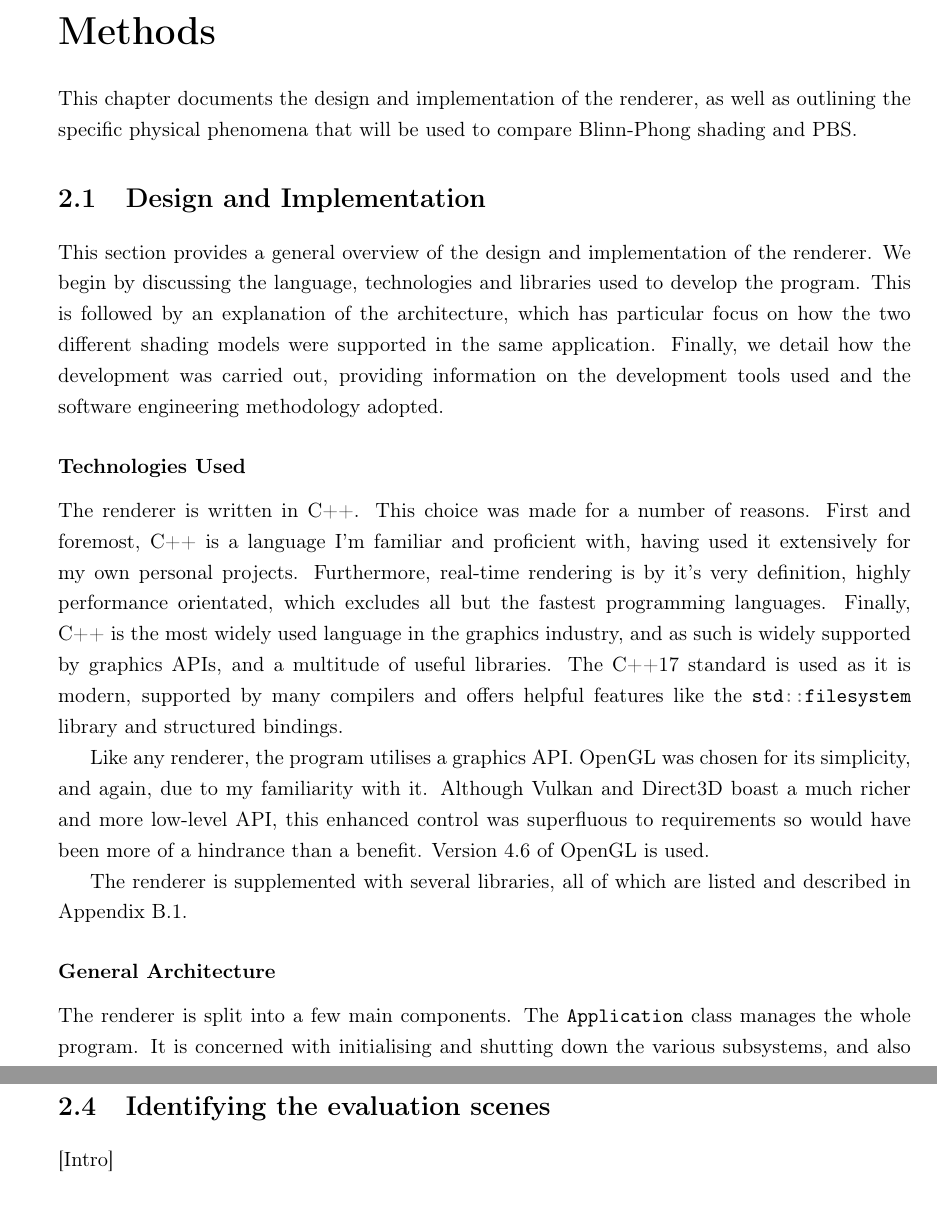
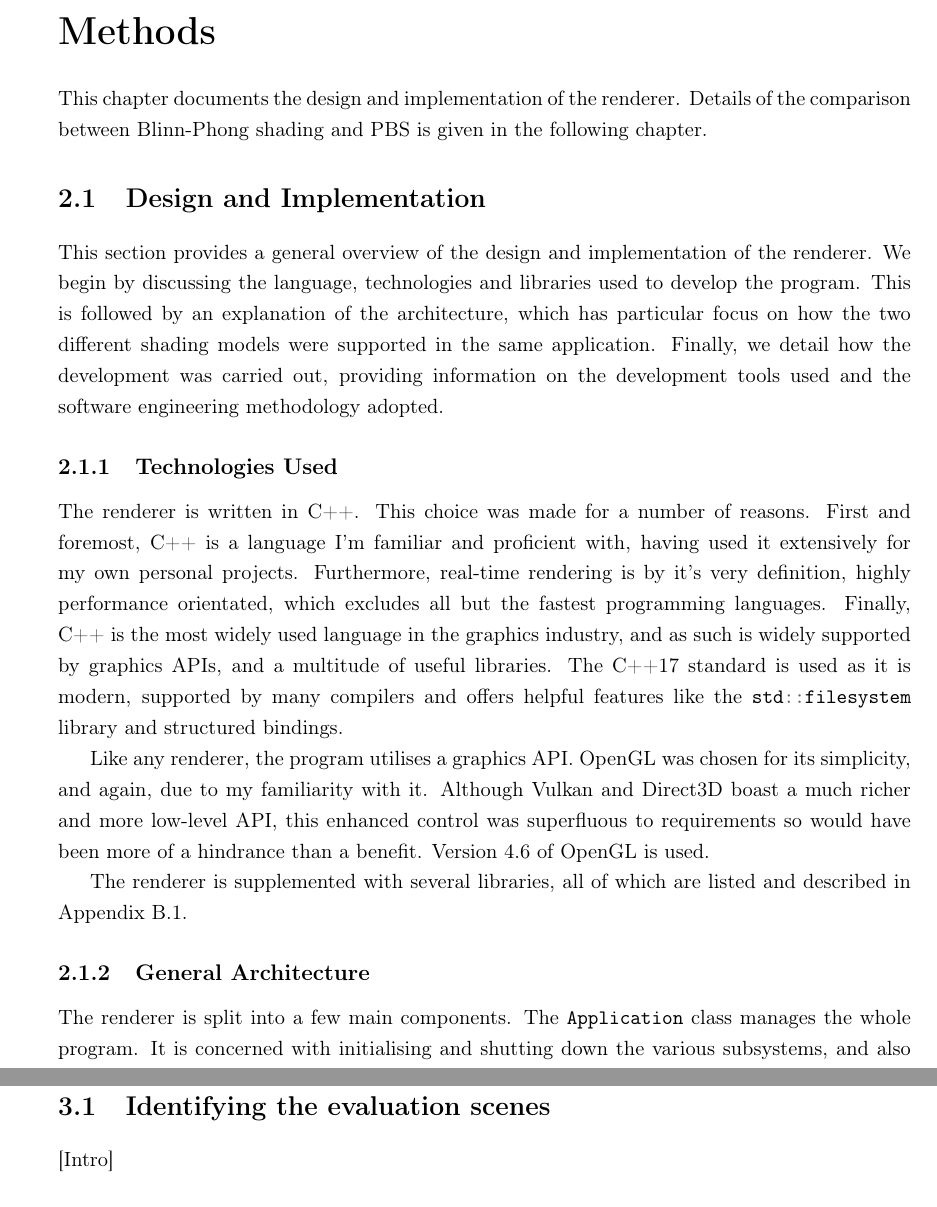
Before and after one commit to ej20002015/Final-Report-Write-Up, a LaTeX thesis (finalReport.tex, which reads chapters/chapter2.tex, chapters/chapter3.tex): two parts of pages 27 and 37 of 50 before the commit and two parts of pages 27 and 39 of 51 after it, joined at a grey line, cut so that both start at the same text. Compiled offline with pdfLaTeX.

Commit message:
Cleaned some stuff up. Finished the methods chapter

```diff
--- a/chapters/chapter2.tex
+++ b/chapters/chapter2.tex
@@ -1,13 +1,13 @@
 \chapter{Methods}
 \label{chapter2}
 
-This chapter documents the design and implementation of the renderer, as well as outlining the specific physical phenomena that will be used to compare Blinn-Phong shading and PBS.
+This chapter documents the design and implementation of the renderer. Details of the comparison between Blinn-Phong shading and PBS is given in the following chapter.
 
 \section{Design and Implementation}
 
 This section provides a general overview of the design and implementation of the renderer. We begin by discussing the language, technologies and libraries used to develop the program. This is followed by an explanation of the architecture, which has particular focus on how the two different shading models were supported in the same application. Finally, we detail how the development was carried out, providing information on the development tools used and the software engineering methodology adopted.
 
-\subsubsection{Technologies Used}
+\subsection{Technologies Used}
 
 The renderer is written in C++. This choice was made for a number of reasons. First and foremost, C++ is a language I'm familiar and proficient with, having used it extensively for my own personal projects. Furthermore, real-time rendering is by it's very definition, highly performance orientated, which excludes all but the fastest programming languages. Finally, C++ is the most widely used language in the graphics industry, and as such is widely supported by graphics APIs, and a multitude of useful libraries. The C++17 standard is used as it is modern, supported by many compilers and offers helpful features like the \mintinline{C++}|std::filesystem| library and structured bindings.
 
@@ -15,7 +15,7 @@ Like any renderer, the program utilises a graphics API. OpenGL was chosen for it
 
 The renderer is supplemented with several libraries, all of which are listed and described in Appendix \ref{SoftwareLibraries}.
 
-\subsubsection{General Architecture}
+\subsection{General Architecture}
 
 The renderer is split into a few main components. The \mintinline{cpp}|Application| class manages the whole program. It is concerned with initialising and shutting down the various subsystems, and also performs the main render loop. The class creates and maintains a \mintinline{cpp}|Window| object, registering callback functions with it to capture pertinent events. The \mintinline{cpp}|Application| class can be regarded as providing the necessary framework for any type of interactive application to be created. The specifics are then left up to the \mintinline{cpp}|Workspace| class. This class acts as a sandbox environment in which resources can be loaded, scenes created and commands given to the renderer. It also holds an instance of the \mintinline{cpp}|Camera| class. This camera is designed to emulate the Unity Engine style of editor camera. The \mintinline{cpp}|Scene| class is a simple way of assembling together models and lights into a 3D scene. Models can be imported using the \mintinline{cpp}|Model| class, or more simplistic meshes, including cubes and spheres, can be created using the \mintinline{cpp}|ModelFactory| class.
 
@@ -430,7 +430,3 @@ vec3 applyToneMapping(vec3 color)
 \caption{The ACES tone mapping operator}
 \label{ls:ACES}
 \end{listing}
-
-\section{Identifying the evaluation scenes}
-
-[Intro]
--- a/chapters/chapter3.tex
+++ b/chapters/chapter3.tex
@@ -1,2 +1,6 @@
 \chapter{Results}
 \label{chapter3}
+
+\section{Identifying the evaluation scenes}
+
+[Intro]
```
Also changed, not shown: finalReport.pdf, chapters/chapter2.tex (19 more changed lines), chapters/chapter3.tex (9 more changed lines), 8 other files.
